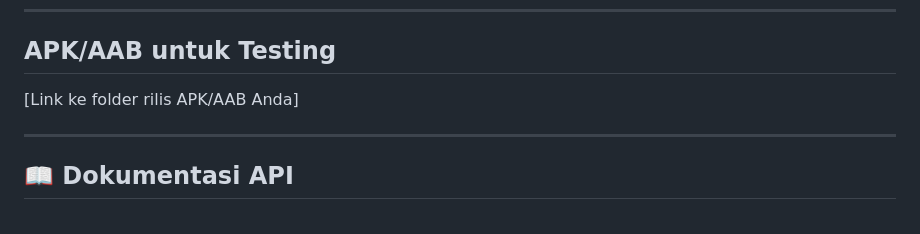
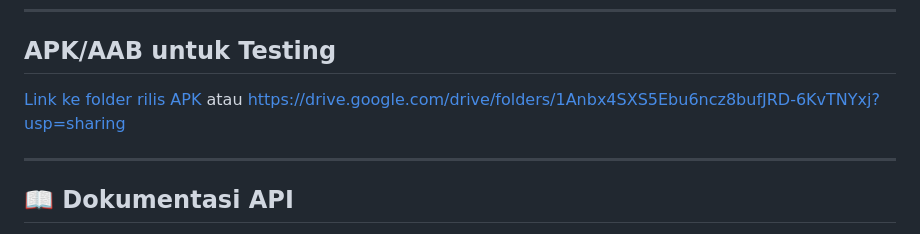
Before and after one commit to israazwa/warungku, a Markdown page: README.md, the part around the change. GitHub-like rendering.

Commit message:
Update README.md
update apk

```diff
--- a/README.md
+++ b/README.md
@@ -136,7 +136,9 @@ CREATE TABLE favourite (
 
 ##  APK/AAB untuk Testing
 
-[Link ke folder rilis APK/AAB Anda]
+[Link ke folder rilis APK](https://drive.google.com/drive/folders/1Anbx4SXS5Ebu6ncz8bufJRD-6KvTNYxj?usp=sharing)
+atau
+https://drive.google.com/drive/folders/1Anbx4SXS5Ebu6ncz8bufJRD-6KvTNYxj?usp=sharing
 
 ---
 
```
